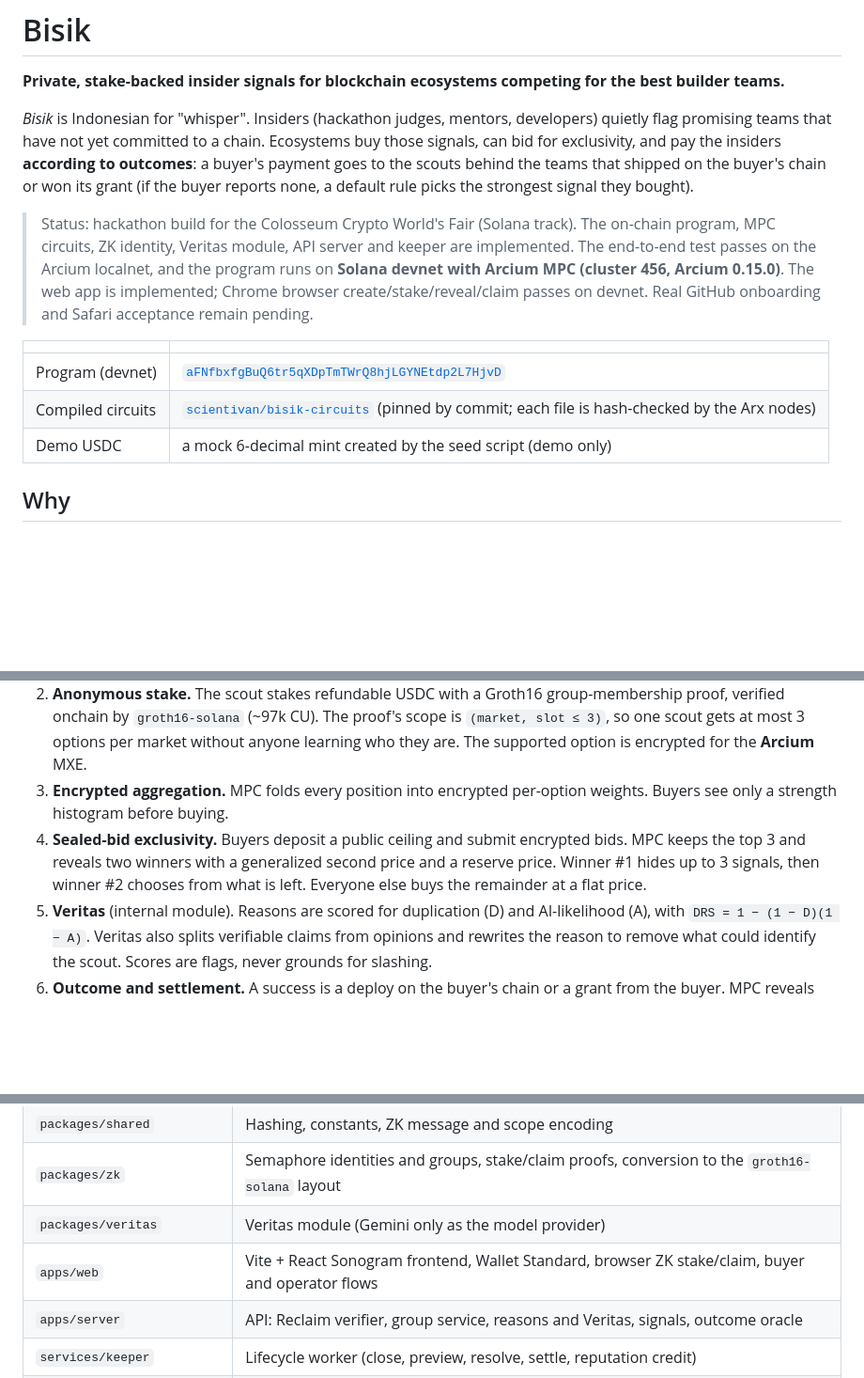
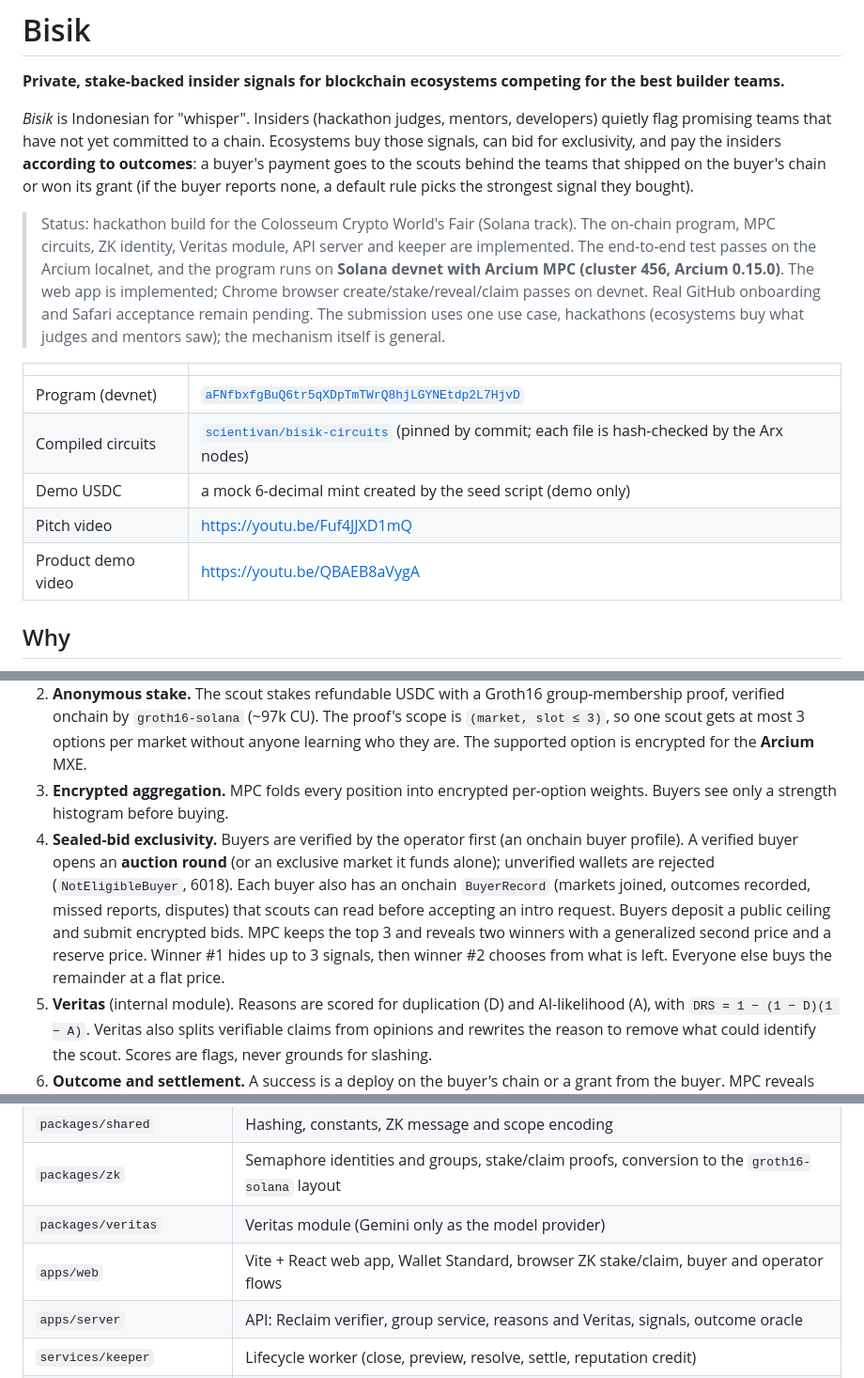
Before and after one commit to scientivan/Bisik, a Markdown page: README.md, 3 parts joined by grey strips. Shown at 94% size. Drawn GitHub-style; blank space fills up the shorter version.

Commit message:
docs: submission form text, video links, buyer-opened auctions and demo disclosures in README

```diff
--- a/README.md
+++ b/README.md
@@ -4,13 +4,15 @@
 
 *Bisik* is Indonesian for "whisper". Insiders (hackathon judges, mentors, developers) quietly flag promising teams that have not yet committed to a chain. Ecosystems buy those signals, can bid for exclusivity, and pay the insiders **according to outcomes**: a buyer's payment goes to the scouts behind the teams that shipped on the buyer's chain or won its grant (if the buyer reports none, a default rule picks the strongest signal they bought).
 
-> Status: hackathon build for the Colosseum Crypto World's Fair (Solana track). The on-chain program, MPC circuits, ZK identity, Veritas module, API server and keeper are implemented. The end-to-end test passes on the Arcium localnet, and the program runs on **Solana devnet with Arcium MPC (cluster 456, Arcium 0.15.0)**. The web app is implemented; Chrome browser create/stake/reveal/claim passes on devnet. Real GitHub onboarding and Safari acceptance remain pending.
+> Status: hackathon build for the Colosseum Crypto World's Fair (Solana track). The on-chain program, MPC circuits, ZK identity, Veritas module, API server and keeper are implemented. The end-to-end test passes on the Arcium localnet, and the program runs on **Solana devnet with Arcium MPC (cluster 456, Arcium 0.15.0)**. The web app is implemented; Chrome browser create/stake/reveal/claim passes on devnet. Real GitHub onboarding and Safari acceptance remain pending. The submission uses one use case, hackathons (ecosystems buy what judges and mentors saw); the mechanism itself is general.
 
 | | |
 |---|---|
 | Program (devnet) | [`aFNfbxfgBuQ6tr5qXDpTmTWrQ8hjLGYNEtdp2L7HjvD`](https://explorer.solana.com/address/aFNfbxfgBuQ6tr5qXDpTmTWrQ8hjLGYNEtdp2L7HjvD?cluster=devnet) |
 | Compiled circuits | [`scientivan/bisik-circuits`](https://github.com/scientivan/bisik-circuits) (pinned by commit; each file is hash-checked by the Arx nodes) |
 | Demo USDC | a mock 6-decimal mint created by the seed script (demo only) |
+| Pitch video | https://youtu.be/Fuf4JJXD1mQ |
+| Product demo video | https://youtu.be/QBAEB8aVygA |
 
 ## Why
 
@@ -29,7 +31,7 @@
 1. **Private reputation.** A scout proves GitHub activity with a zkTLS proof (Reclaim). The server verifies it **offchain**, so the username is never written onchain. Only a tier and a source-account nullifier hash go onchain. The scout joins an anonymous **Semaphore** group for that tier.
 2. **Anonymous stake.** The scout stakes refundable USDC with a Groth16 group-membership proof, verified onchain by `groth16-solana` (~97k CU). The proof's scope is `(market, slot ≤ 3)`, so one scout gets at most 3 options per market without anyone learning who they are. The supported option is encrypted for the **Arcium** MXE.
 3. **Encrypted aggregation.** MPC folds every position into encrypted per-option weights. Buyers see only a strength histogram before buying.
-4. **Sealed-bid exclusivity.** Buyers deposit a public ceiling and submit encrypted bids. MPC keeps the top 3 and reveals two winners with a generalized second price and a reserve price. Winner #1 hides up to 3 signals, then winner #2 chooses from what is left. Everyone else buys the remainder at a flat price.
+4. **Sealed-bid exclusivity.** Buyers are verified by the operator first (an onchain buyer profile). A verified buyer opens an **auction round** (or an exclusive market it funds alone); unverified wallets are rejected (`NotEligibleBuyer`, 6018). Each buyer also has an onchain `BuyerRecord` (markets joined, outcomes recorded, missed reports, disputes) that scouts can read before accepting an intro request. Buyers deposit a public ceiling and submit encrypted bids. MPC keeps the top 3 and reveals two winners with a generalized second price and a reserve price. Winner #1 hides up to 3 signals, then winner #2 chooses from what is left. Everyone else buys the remainder at a flat price.
 5. **Veritas** (internal module). Reasons are scored for duplication (D) and AI-likelihood (A), with `DRS = 1 − (1 − D)(1 − A)`. Veritas also splits verifiable claims from opinions and rewrites the reason to remove what could identify the scout. Scores are flags, never grounds for slashing.
 6. **Outcome and settlement.** A success is a deploy on the buyer's chain or a grant from the buyer. MPC reveals only per-buyer denominators and per-position hit bits; payouts are computed onchain. Scouts receive 85% of each buyer's payment, and the platform 15%. Teams receive no automatic share and need no account to be proposed. Deploy-wallet registration is only for outcome verification, with team consent and ownership confirmed. The revised rule is active on devnet after the 12 October upgrade (slot 510110372); previously settled payouts remain recorded. See [upgrade verification](docs/devnet-upgrade-2026-10-12.md).
 7. **Claim.** The scout claims stake plus payout to **any fresh address** by proving ownership of the position's nullifier with a new Semaphore proof.
@@ -44,7 +46,7 @@
 | `packages/shared` | Hashing, constants, ZK message and scope encoding |
 | `packages/zk` | Semaphore identities and groups, stake/claim proofs, conversion to the `groth16-solana` layout |
 | `packages/veritas` | Veritas module (Gemini only as the model provider) |
-| `apps/web` | Vite + React Sonogram frontend, Wallet Standard, browser ZK stake/claim, buyer and operator flows |
+| `apps/web` | Vite + React web app, Wallet Standard, browser ZK stake/claim, buyer and operator flows |
 | `apps/server` | API: Reclaim verifier, group service, reasons and Veritas, signals, outcome oracle |
 | `services/keeper` | Lifecycle worker (close, preview, resolve, settle, reputation credit) |
 | `scripts/` | Verification-key generation, demo seeding, demo screen recorder (`record-demo.ts`) |
```
Also changed, not shown: other parts of README.md (+2 -0 lines), docs/submission-form.md (added, +93 -0 lines).
